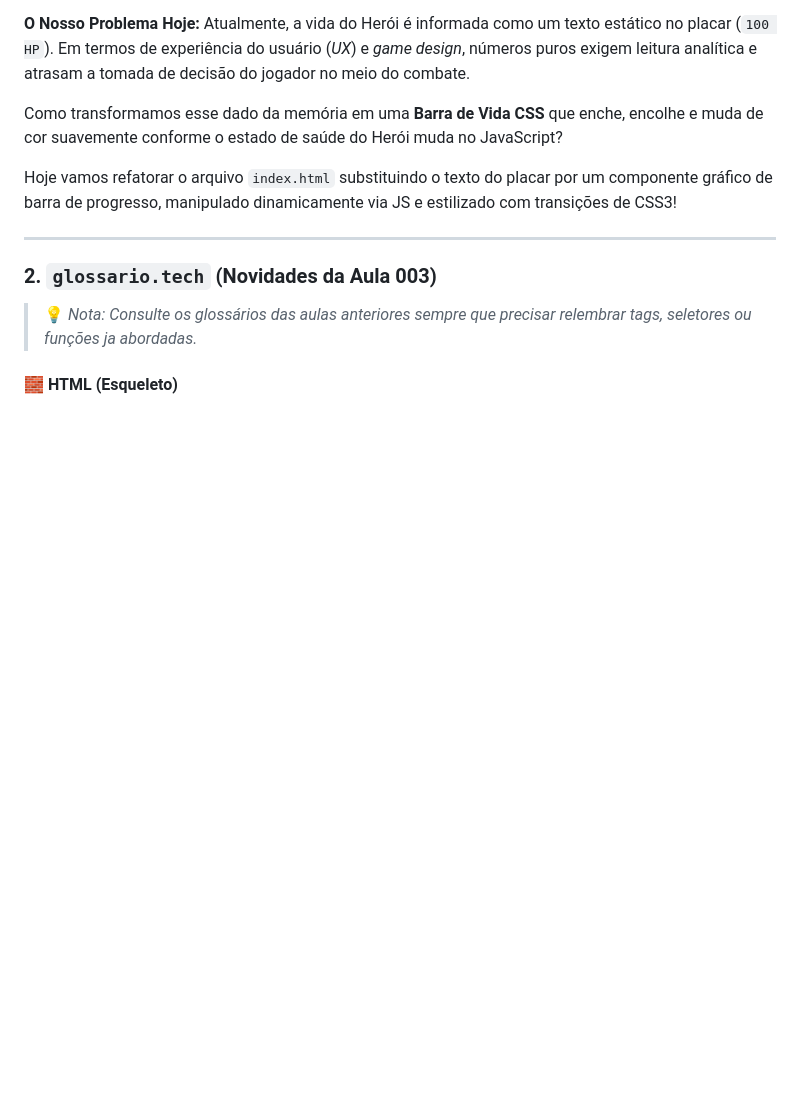
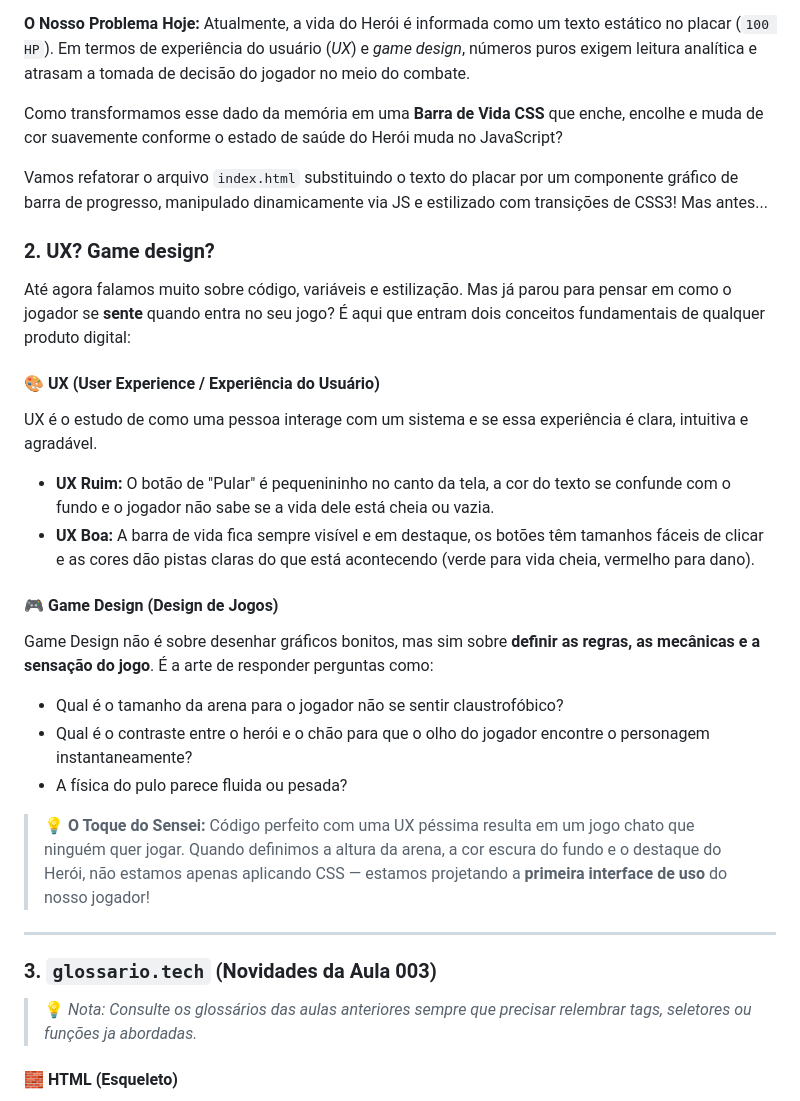
Before and after one commit to eduberbet/codeBase-Frontend, a Markdown page: aula-003/aula-003.md, the part around one of its changes. GitHub-like rendering; blank space fills up the shorter version.

```diff
--- a/aula-003/aula-003.md
+++ b/aula-003/aula-003.md
@@ -12,11 +12,29 @@ Atualmente, a vida do Herói é informada como um texto estático no placar (`10
 
 Como transformamos esse dado da memória em uma **Barra de Vida CSS** que enche, encolhe e muda de cor suavemente conforme o estado de saúde do Herói muda no JavaScript?
 
-Hoje vamos refatorar o arquivo `index.html` substituindo o texto do placar por um componente gráfico de barra de progresso, manipulado dinamicamente via JS e estilizado com transições de CSS3!
+Vamos refatorar o arquivo `index.html` substituindo o texto do placar por um componente gráfico de barra de progresso, manipulado dinamicamente via JS e estilizado com transições de CSS3! Mas antes...
+
+### 2. UX? Game design?
+
+Até agora falamos muito sobre código, variáveis e estilização. Mas já parou para pensar em como o jogador se **sente** quando entra no seu jogo? É aqui que entram dois conceitos fundamentais de qualquer produto digital:
+
+#### 🎨 UX (User Experience / Experiência do Usuário)
+UX é o estudo de como uma pessoa interage com um sistema e se essa experiência é clara, intuitiva e agradável.
+* **UX Ruim:** O botão de "Pular" é pequenininho no canto da tela, a cor do texto se confunde com o fundo e o jogador não sabe se a vida dele está cheia ou vazia.
+* **UX Boa:** A barra de vida fica sempre visível e em destaque, os botões têm tamanhos fáceis de clicar e as cores dão pistas claras do que está acontecendo (verde para vida cheia, vermelho para dano).
+
+#### 🎮 Game Design (Design de Jogos)
+Game Design não é sobre desenhar gráficos bonitos, mas sim sobre **definir as regras, as mecânicas e a sensação do jogo**. É a arte de responder perguntas como:
+* Qual é o tamanho da arena para o jogador não se sentir claustrofóbico?
+* Qual é o contraste entre o herói e o chão para que o olho do jogador encontre o personagem instantaneamente?
+* A física do pulo parece fluida ou pesada?
+
+> 💡 **O Toque do Sensei:**
+> Código perfeito com uma UX péssima resulta em um jogo chato que ninguém quer jogar. Quando definimos a altura da arena, a cor escura do fundo e o destaque do Herói, não estamos apenas aplicando CSS — estamos projetando a **primeira interface de uso** do nosso jogador!
 
 ---
 
-### 2. `glossario.tech` (Novidades da Aula 003)
+### 3. `glossario.tech` (Novidades da Aula 003)
 
 > 💡 *Nota: Consulte os glossários das aulas anteriores sempre que precisar relembrar tags, seletores ou funções ja abordadas.*
 
```
Also changed, not shown: other parts of aula-003/aula-003.md (+21 -8 lines).
